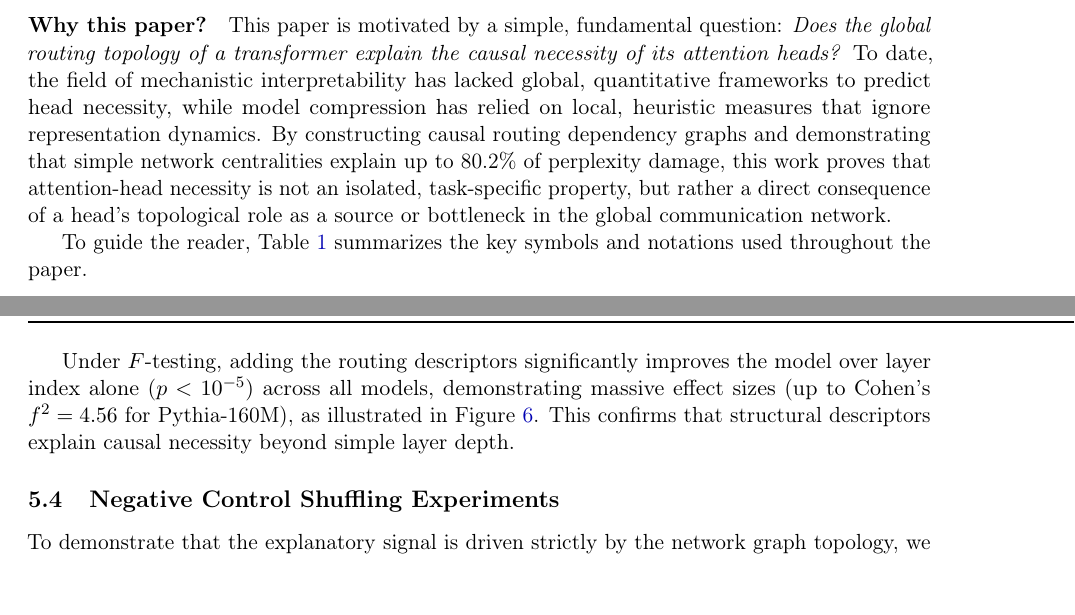
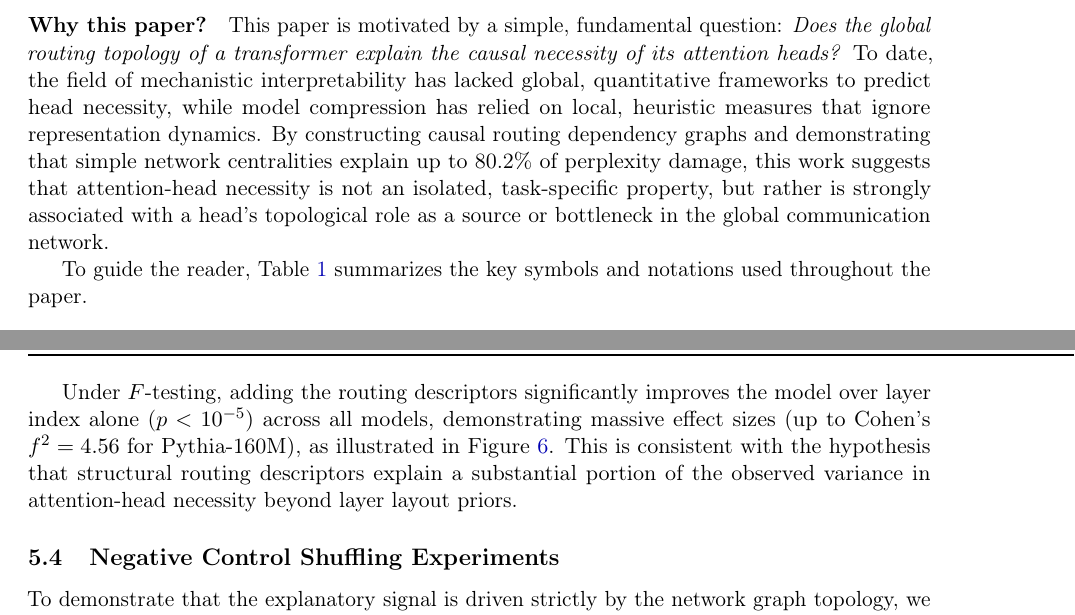
Before and after one commit to HmbleCreator/Flood-based-Pruning-for-LLM-Efficiency, a LaTeX paper (paper/estimating_routing_importance.tex): two parts of pages 4 and 10 of 21, joined at a grey line, cut so that both start at the same text. Compiled offline with pdfLaTeX.

Commit message:
docs: improve scientific hedging of causal and predictive claims in Paper 3

```diff
--- a/paper/estimating_routing_importance.tex
+++ b/paper/estimating_routing_importance.tex
@@ -199,7 +199,7 @@ To guide the reader, a comprehensive visual overview of our conceptual pipeline
 \end{figure*}
 
 \paragraph{Why this paper?}
-This paper is motivated by a simple, fundamental question: \emph{Does the global routing topology of a transformer explain the causal necessity of its attention heads?} To date, the field of mechanistic interpretability has lacked global, quantitative frameworks to predict head necessity, while model compression has relied on local, heuristic measures that ignore representation dynamics. By constructing causal routing dependency graphs and demonstrating that simple network centralities explain up to 80.2\% of perplexity damage, this work proves that attention-head necessity is not an isolated, task-specific property, but rather a direct consequence of a head's topological role as a source or bottleneck in the global communication network.
+This paper is motivated by a simple, fundamental question: \emph{Does the global routing topology of a transformer explain the causal necessity of its attention heads?} To date, the field of mechanistic interpretability has lacked global, quantitative frameworks to predict head necessity, while model compression has relied on local, heuristic measures that ignore representation dynamics. By constructing causal routing dependency graphs and demonstrating that simple network centralities explain up to 80.2\% of perplexity damage, this work suggests that attention-head necessity is not an isolated, task-specific property, but rather is strongly associated with a head's topological role as a source or bottleneck in the global communication network.
 
 To guide the reader, Table~\ref{tab:notation} summarizes the key symbols and notations used throughout the paper.
 
@@ -603,7 +603,7 @@ To verify that routing descriptors explain causal necessity beyond simple layer
 \label{fig:layer_control}
 \end{figure}
 
-Under $F$-testing, adding the routing descriptors significantly improves the model over layer index alone ($p < 10^{-5}$) across all models, demonstrating massive effect sizes (up to Cohen's $f^2 = 4.56$ for Pythia-160M), as illustrated in Figure~\ref{fig:layer_control}. This confirms that structural descriptors explain causal necessity beyond simple layer depth.
+Under $F$-testing, adding the routing descriptors significantly improves the model over layer index alone ($p < 10^{-5}$) across all models, demonstrating massive effect sizes (up to Cohen's $f^2 = 4.56$ for Pythia-160M), as illustrated in Figure~\ref{fig:layer_control}. This is consistent with the hypothesis that structural routing descriptors explain a substantial portion of the observed variance in attention-head necessity beyond layer layout priors.
 
 \subsection{Negative Control Shuffling Experiments}
 To demonstrate that the explanatory signal is driven strictly by the network graph topology, we ran a negative control where head indices and centrality values were randomly shuffled.
```
